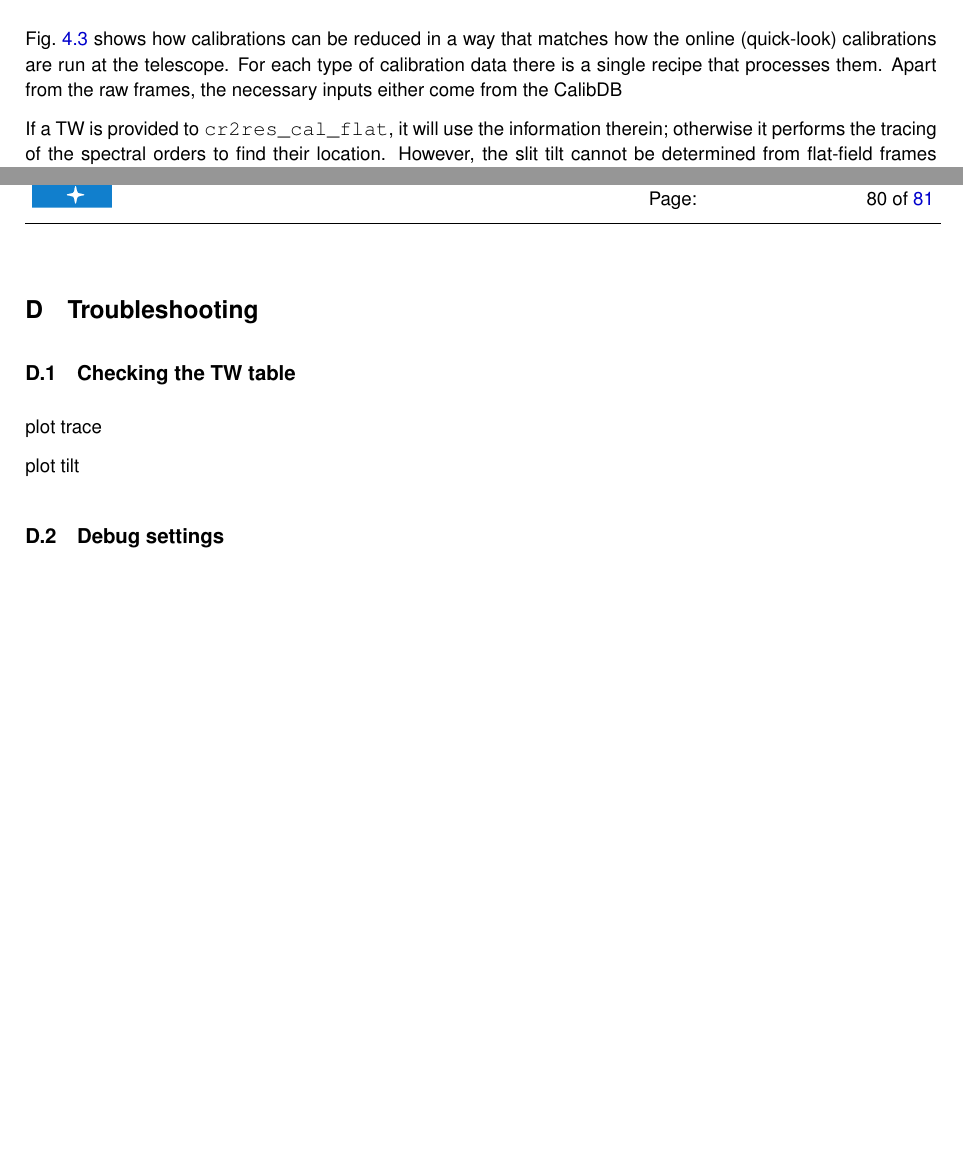
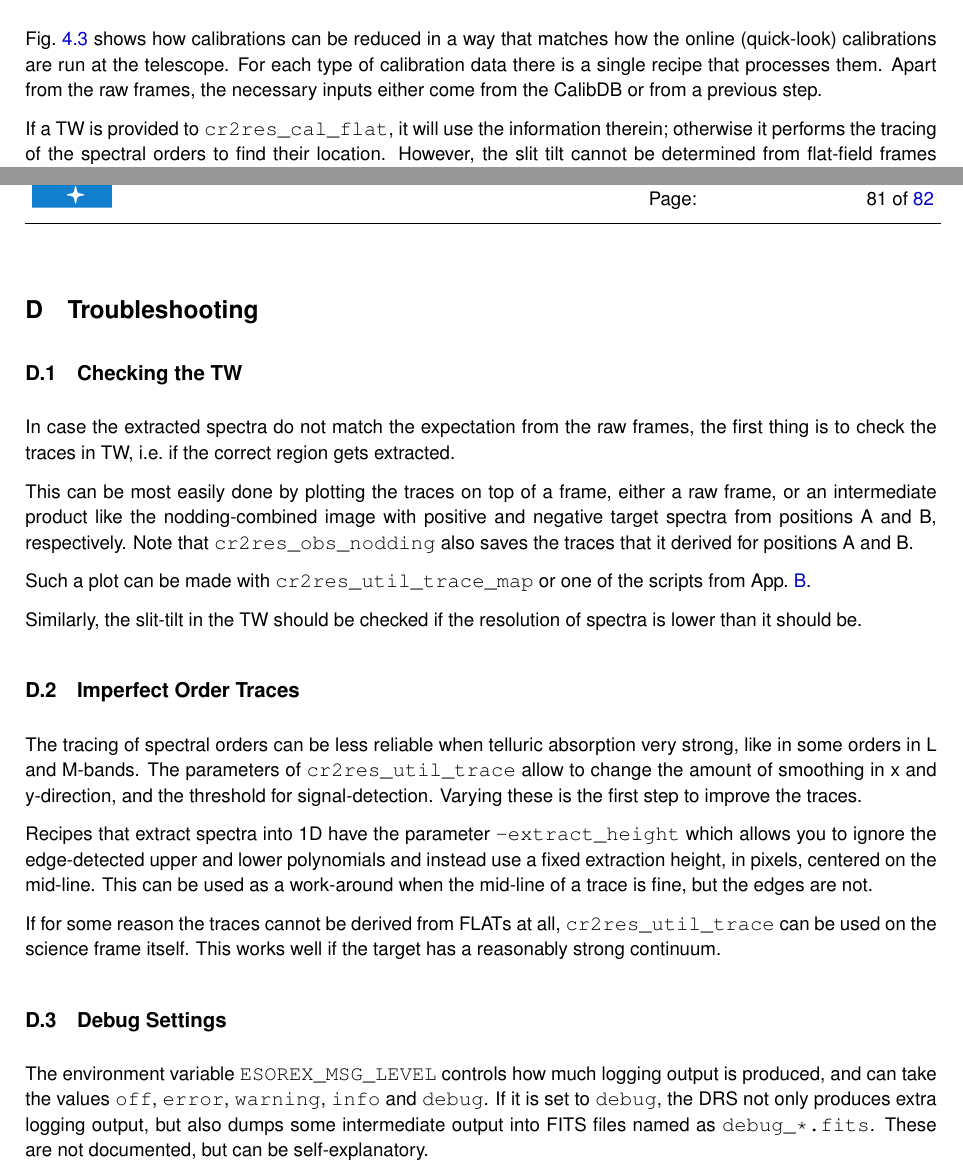
Before and after one commit to ivh/cr2rem, a LaTeX document (manual/cr2res-pipeline-manual.tex, which reads manual/cr2res_overview.tex, manual/cr2res_troubleshooting.tex): two parts of pages 18 and 80 of 81 before the commit and two parts of pages 18 and 81 of 82 after it, joined at a grey line, cut so that both start at the same text, the shorter picture padded with empty space. Compiled offline with pdfLaTeX.

Commit message:
write
git-svn-id: http://svnhq2.hq.eso.org/p2/trunk/Pipelines/cr2re/cr2rem@267114 318c8218-2dab-440d-9263-6f70bac63e5b

```diff
--- a/manual/cr2res_overview.tex
+++ b/manual/cr2res_overview.tex
@@ -311,7 +311,7 @@ Observing recipes were listed above, these are the remaining ones:
 Fig.~\ref{fig:calibflow_simple} shows how calibrations can be reduced in a way
 that matches how the online (quick-look) calibrations are run at the telescope.
 For each type of calibration data there is a single recipe that processes them.
-Apart from the raw frames, the necessary inputs either come from the CalibDB
+Apart from the raw frames, the necessary inputs either come from the CalibDB or from a previous step.
 
 
 If a TW is provided to \texttt{cr2res\_cal\_flat}, it will use the information
--- a/manual/cr2res_troubleshooting.tex
+++ b/manual/cr2res_troubleshooting.tex
@@ -4,10 +4,47 @@
 %\red{\textit{Hints on diagnosing problems and possible work-arounds or debug settings.}}
 
 
-\subsection{Checking the TW table}
+\subsection{Checking the TW}
 
-plot trace
+In case the extracted spectra do not match the expectation from the raw frames,
+the first thing is to check the traces in TW, i.e.~if the correct region gets
+extracted.
 
-plot tilt
+This can be most easily done by plotting the traces on top of a
+frame, either a raw frame, or an intermediate product like the nodding-combined
+image with positive and negative target spectra from positions A and B,
+respectively. Note that \texttt{cr2res\_obs\_nodding} also saves the traces that it derived for positions A and B.
 
-\subsection{Debug settings}
+Such a plot can be made with \texttt{cr2res\_util\_trace\_map} or one of the
+scripts from App.~\ref{sec:scripts}.
+
+Similarly, the slit-tilt in the TW should be checked if the resolution of
+spectra is lower than it should be.
+
+
+\subsection{Imperfect Order Traces}
+
+The tracing of spectral orders can be less reliable when telluric absorption
+very strong, like in some orders in L and M-bands. The parameters of
+\texttt{cr2res\_util\_trace} allow to change the amount of smoothing in x and
+y-direction, and the threshold for signal-detection. Varying these is the first
+step to improve the traces.
+
+Recipes that extract spectra into 1D have the parameter
+\texttt{--extract\_height} which allows you to ignore the edge-detected upper
+and lower polynomials and instead use a fixed extraction height, in pixels,
+centered on the mid-line. This can be used as a work-around when the mid-line of
+a trace is fine, but the edges are not.
+
+If for some reason the traces cannot be derived from FLATs at all,
+\texttt{cr2res\_util\_trace} can be used on the science frame itself. This works
+well if the target has a reasonably strong continuum.
+
+\subsection{Debug Settings}
+
+The environment variable \texttt{ESOREX\_MSG\_LEVEL} controls how much logging
+output is produced, and can take the values \texttt{off}, \texttt{error},
+\texttt{warning}, \texttt{info} and \texttt{debug}. If it is set to
+\texttt{debug}, the DRS not only produces extra logging output, but also dumps
+some intermediate output into FITS files named as \texttt{debug\_*.fits}. These
+are not documented, but can be self-explanatory.
```
Also changed, not shown: manual/cr2res-pipeline-manual.tex (+1 -1 lines), manual/cr2res_knownissues.tex (+8 -2 lines).
